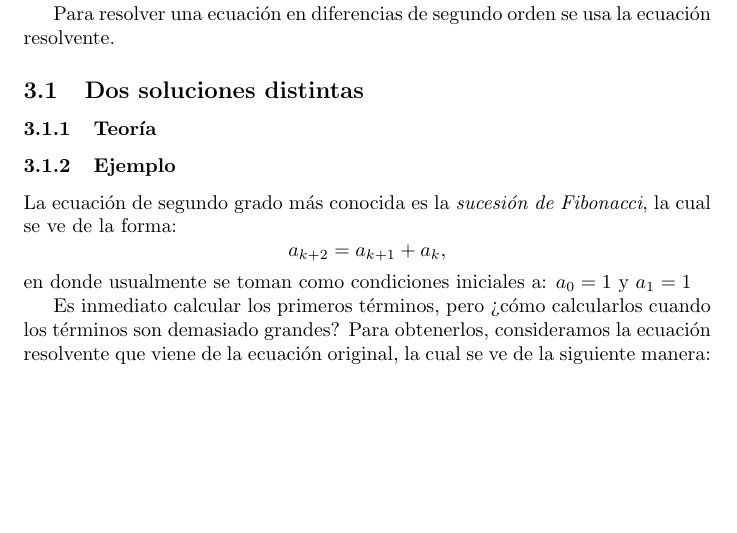
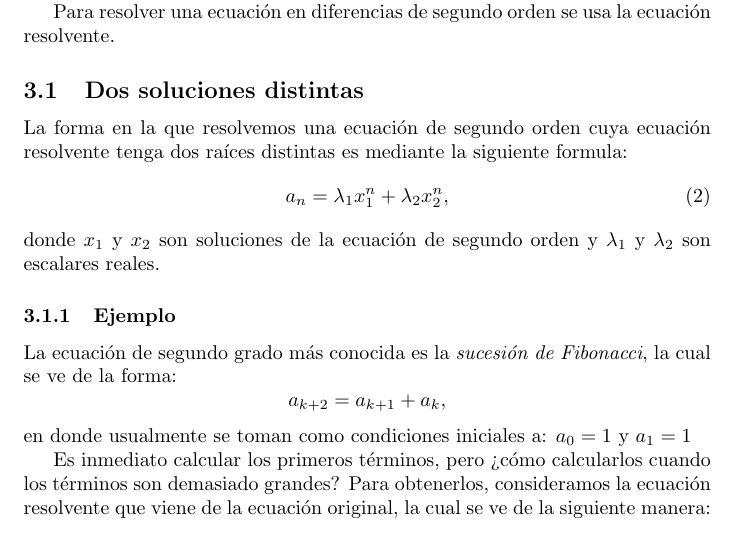
Before and after one commit to susi3003/modelos, a LaTeX document (ejemplo.tex): part of page 2 of 4, cut so that both start at the same text, the shorter picture padded with empty space. Compiled offline with pdfLaTeX.

Commit message:
Teoria 2 soluciones distintas

```diff
--- a/ejemplo.tex
+++ b/ejemplo.tex
@@ -79,12 +79,15 @@ Para resolver una ecuación en diferencias de segundo orden se usa la ecuación
 
 \subsection{Dos soluciones distintas}
 \label{sec:distintas}
-
-\subsubsection{Teoría}
-\label{sec:teoriadistintas}
-
-%% Explicar: ??????
-
+La forma en la que resolvemos una ecuación de segundo orden cuya
+ecuación resolvente tenga dos raíces distintas es mediante la
+siguiente formula:
+\begin{equation}
+ \label{raicesdistintas}
+ a_n=\lambda_1x_1^n +\lambda_2x_2^n,
+\end{equation}
+donde $x_1$ y $x_2$ son soluciones de la ecuación de segundo orden y
+$\lambda_1$ y $\lambda_2$ son escalares reales.
 \subsubsection{Ejemplo}
 
 La ecuación de segundo grado más conocida es la \textit{sucesión de
```
